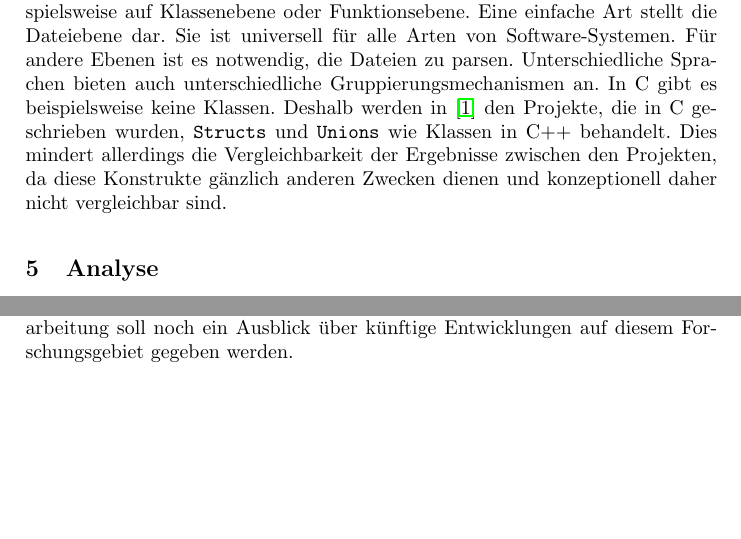
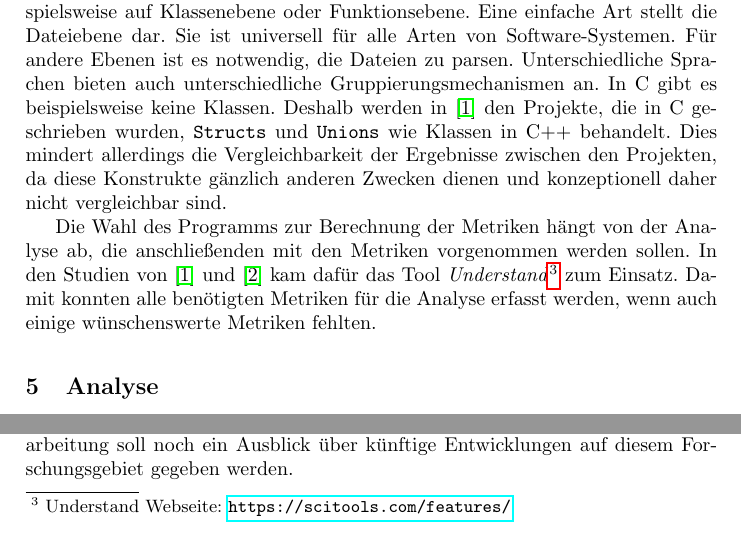
Before and after one commit to t-buss/software-metriken, a LaTeX thesis (document.tex, which reads sec/datenerfassung.tex): two parts of page 7 of 8, joined at a grey line, cut so that both start at the same text, the shorter picture padded with empty space. Compiled offline with pdfLaTeX.

Commit message:
Add reference to Understand

```diff
--- a/sec/datenerfassung.tex
+++ b/sec/datenerfassung.tex
@@ -58,3 +58,7 @@ Unterschiedliche Sprachen bieten auch unterschiedliche Gruppierungsmechanismen a
 In C gibt es beispielsweise keine Klassen.
 Deshalb werden in \cite{alves_et_al} den Projekte, die in C geschrieben wurden, \texttt{Structs} und \texttt{Unions} wie Klassen in C++ behandelt.
 Dies mindert allerdings die Vergleichbarkeit der Ergebnisse zwischen den Projekten, da diese Konstrukte gänzlich anderen Zwecken dienen und konzeptionell daher nicht vergleichbar sind.
+
+Die Wahl des Programms zur Berechnung der Metriken hängt von der Analyse ab, die anschließenden mit den Metriken vorgenommen werden sollen.
+In den Studien von \cite{alves_et_al} und \cite{chowdhury_zulkernine_2009} kam dafür das Tool \emph{Understand}\footnote{Understand Webseite: \url{https://scitools.com/features/}} zum Einsatz.
+Damit konnten alle benötigten Metriken für die Analyse erfasst werden, wenn auch einige wünschenswerte Metriken fehlten.
```
